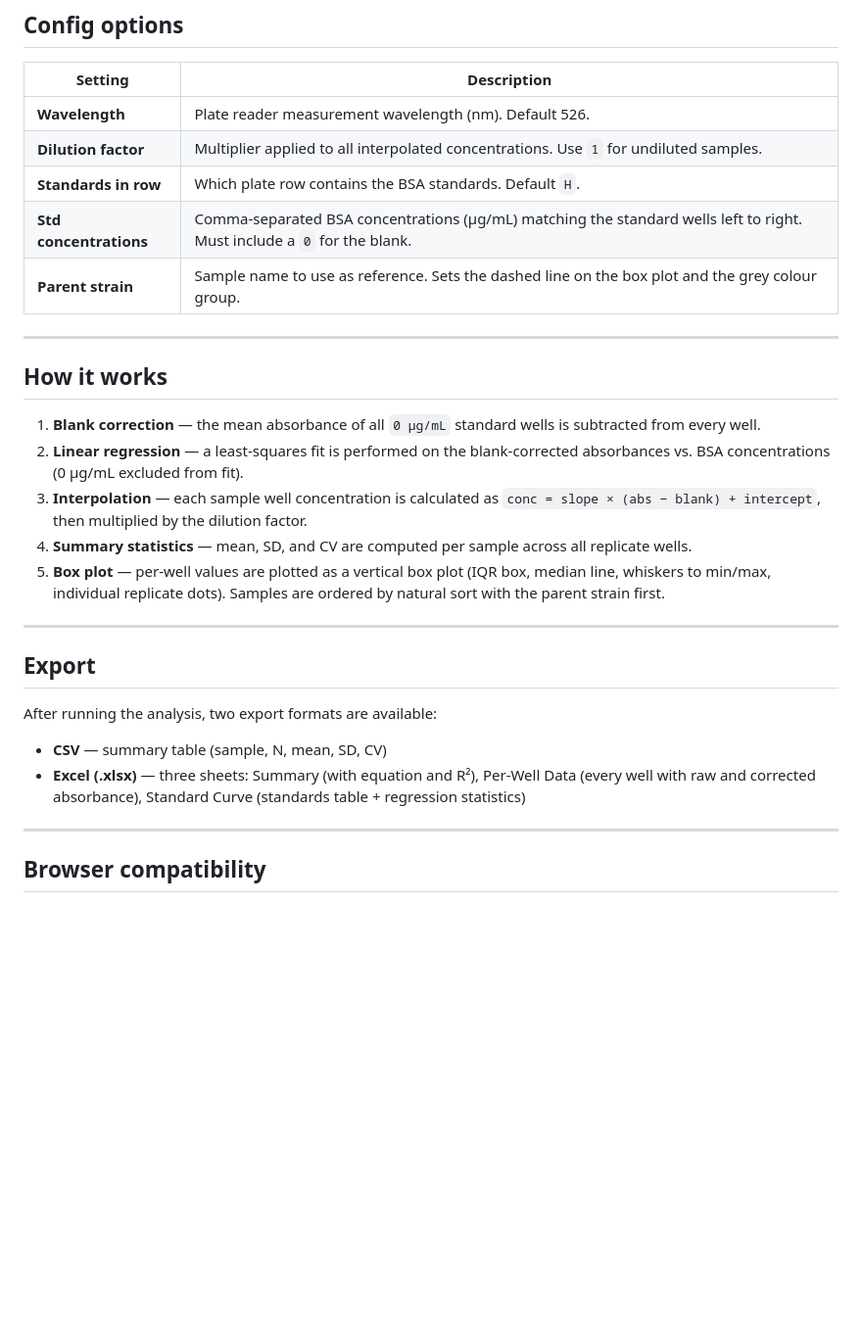
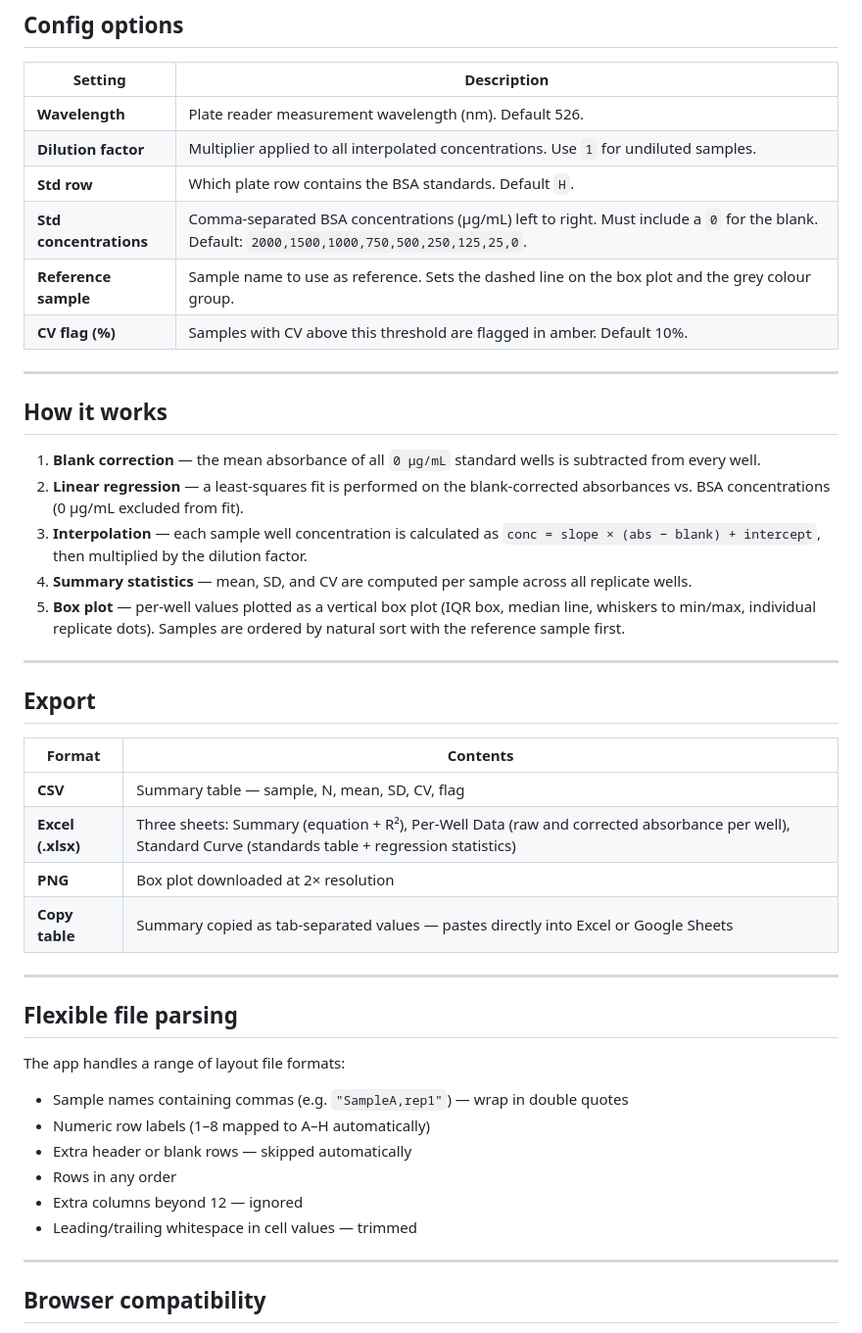
Before and after one commit to Tanderes/bca-protein-app, a Markdown page: README.md, the part around one of its changes. Shown at 98% size. Drawn GitHub-style; blank space fills up the shorter version.

```diff
--- a/README.md
+++ b/README.md
@@ -84,9 +69,10 @@ Expected output: R² ≥ 0.99, protein concentrations in the range ~500–700 µ
 |---------|-------------|
 | **Wavelength** | Plate reader measurement wavelength (nm). Default 526. |
 | **Dilution factor** | Multiplier applied to all interpolated concentrations. Use `1` for undiluted samples. |
-| **Standards in row** | Which plate row contains the BSA standards. Default `H`. |
-| **Std concentrations** | Comma-separated BSA concentrations (µg/mL) matching the standard wells left to right. Must include a `0` for the blank. |
-| **Parent strain** | Sample name to use as reference. Sets the dashed line on the box plot and the grey colour group. |
+| **Std row** | Which plate row contains the BSA standards. Default `H`. |
+| **Std concentrations** | Comma-separated BSA concentrations (µg/mL) left to right. Must include a `0` for the blank. Default: `2000,1500,1000,750,500,250,125,25,0`. |
+| **Reference sample** | Sample name to use as reference. Sets the dashed line on the box plot and the grey colour group. |
+| **CV flag (%)** | Samples with CV above this threshold are flagged in amber. Default 10%. |
 
 ---
 
@@ -96,16 +82,31 @@ Expected output: R² ≥ 0.99, protein concentrations in the range ~500–700 µ
 2. **Linear regression** — a least-squares fit is performed on the blank-corrected absorbances vs. BSA concentrations (0 µg/mL excluded from fit).
 3. **Interpolation** — each sample well concentration is calculated as `conc = slope × (abs − blank) + intercept`, then multiplied by the dilution factor.
 4. **Summary statistics** — mean, SD, and CV are computed per sample across all replicate wells.
-5. **Box plot** — per-well values are plotted as a vertical box plot (IQR box, median line, whiskers to min/max, individual replicate dots). Samples are ordered by natural sort with the parent strain first.
+5. **Box plot** — per-well values plotted as a vertical box plot (IQR box, median line, whiskers to min/max, individual replicate dots). Samples are ordered by natural sort with the reference sample first.
 
 ---
 
 ## Export
 
-After running the analysis, two export formats are available:
+| Format | Contents |
+|--------|----------|
+| **CSV** | Summary table — sample, N, mean, SD, CV, flag |
+| **Excel (.xlsx)** | Three sheets: Summary (equation + R²), Per-Well Data (raw and corrected absorbance per well), Standard Curve (standards table + regression statistics) |
+| **PNG** | Box plot downloaded at 2× resolution |
+| **Copy table** | Summary copied as tab-separated values — pastes directly into Excel or Google Sheets |
 
-- **CSV** — summary table (sample, N, mean, SD, CV)
-- **Excel (.xlsx)** — three sheets: Summary (with equation and R²), Per-Well Data (every well with raw and corrected absorbance), Standard Curve (standards table + regression statistics)
+---
+
+## Flexible file parsing
+
+The app handles a range of layout file formats:
+
+- Sample names containing commas (e.g. `"SampleA,rep1"`) — wrap in double quotes
+- Numeric row labels (1–8 mapped to A–H automatically)
+- Extra header or blank rows — skipped automatically
+- Rows in any order
+- Extra columns beyond 12 — ignored
+- Leading/trailing whitespace in cell values — trimmed
 
 ---
 
```
Also changed, not shown: other parts of README.md (+22 -37 lines).
